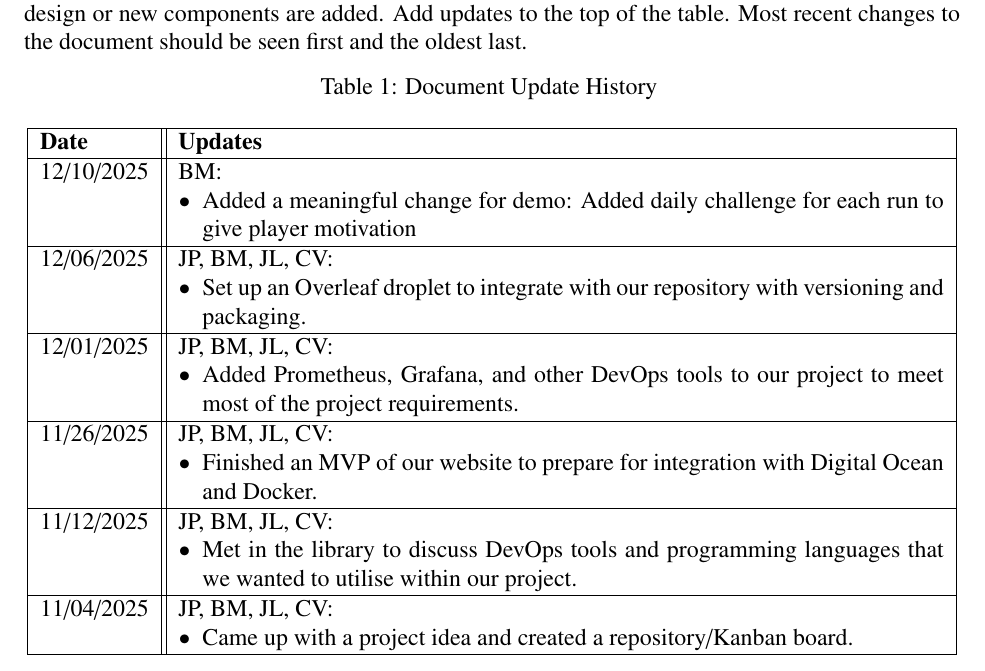
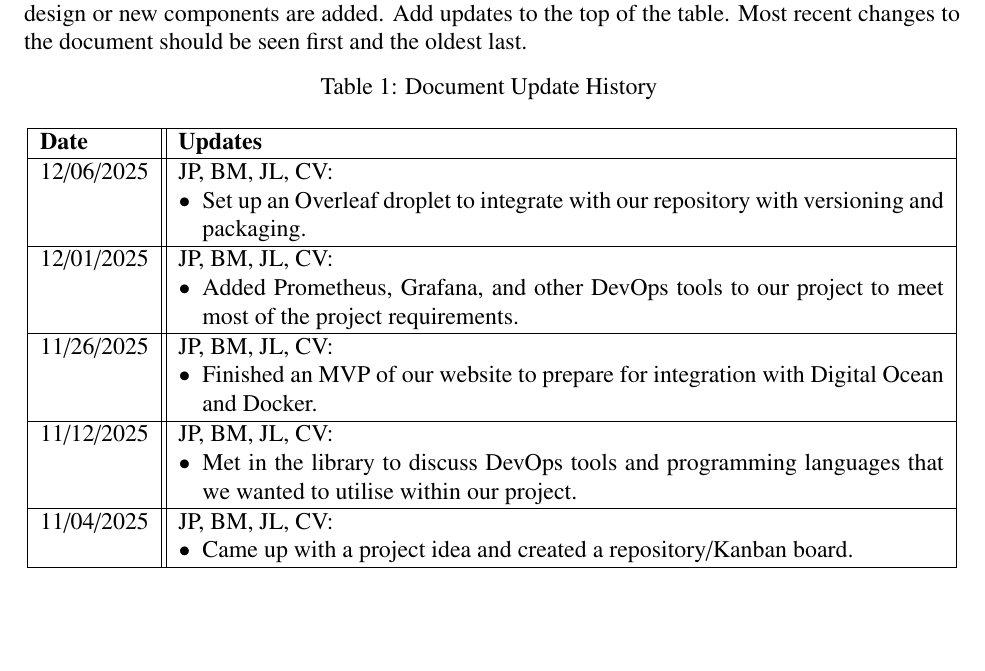
Before and after one commit to Rymarmar/Dicey-DevOps, a LaTeX thesis (docs/itManual.tex, which reads docs/abstract.tex): part of page 3 of 4, cut so that both start at the same text, the shorter picture padded with empty space. Compiled offline with LaTeX, dvips and Ghostscript; a LaTeX package or settings file that is missing is left out.

```diff
--- a/docs/abstract.tex
+++ b/docs/abstract.tex
@@ -17,11 +17,11 @@
 \hline
 \endhead
 
-12/10/2025 & BM:
-\begin{itemize}[topsep=0pt,itemsep=0pt,parsep=0pt,partopsep=0pt,leftmargin=12pt]
-\item Added a meaningful change for demo: Added daily challenge for each run to give player motivation
-\end{itemize}
-\\ \hline
+% 12/10/2025 & BM:
+% \begin{itemize}[topsep=0pt,itemsep=0pt,parsep=0pt,partopsep=0pt,leftmargin=12pt]
+% \item Added a meaningful change for demo: Added daily challenge for each run to give player motivation
+% \end{itemize}
+% \\ \hline
 
 12/06/2025 & JP, BM, JL, CV:
 \begin{itemize}[topsep=0pt,itemsep=0pt,parsep=0pt,partopsep=0pt,leftmargin=12pt]
```
Also changed, not shown: 1 other file.
